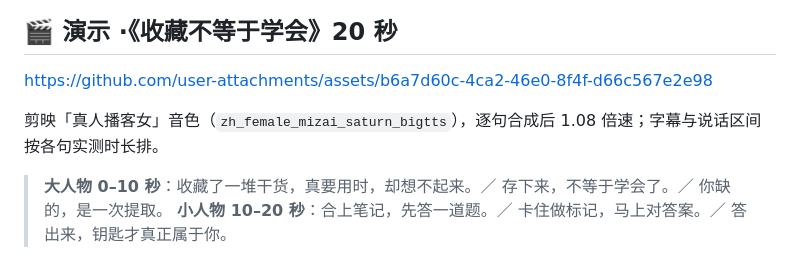
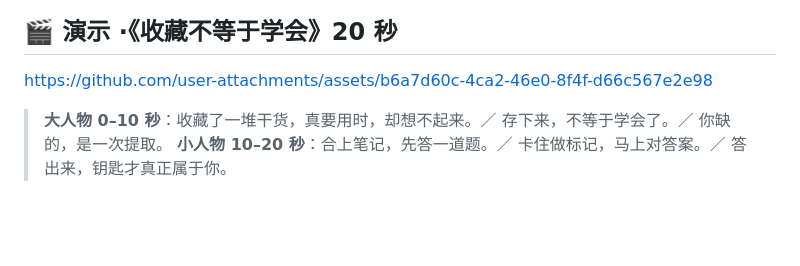
Before and after one commit to HRuiCcc/RuiC-pixel-explainer, a Markdown page: README.md, the part around the change. Rendered like a GitHub page; blank space fills up the shorter version.

Commit message:
README 删掉演示段的音色与倍速说明那一段

```diff
--- a/README.md
+++ b/README.md
@@ -11,8 +11,6 @@
 ## 🎬 演示 ·《收藏不等于学会》20 秒
 
 <https://github.com/user-attachments/assets/b6a7d60c-4ca2-46e0-8f4f-d66c567e2e98>
-
-剪映「真人播客女」音色（`zh_female_mizai_saturn_bigtts`），逐句合成后 1.08 倍速；字幕与说话区间按各句实测时长排。
 
 > **大人物 0–10 秒**：收藏了一堆干货，真要用时，却想不起来。／ 存下来，不等于学会了。／ 你缺的，是一次提取。
 > **小人物 10–20 秒**：合上笔记，先答一道题。／ 卡住做标记，马上对答案。／ 答出来，钥匙才真正属于你。
```
